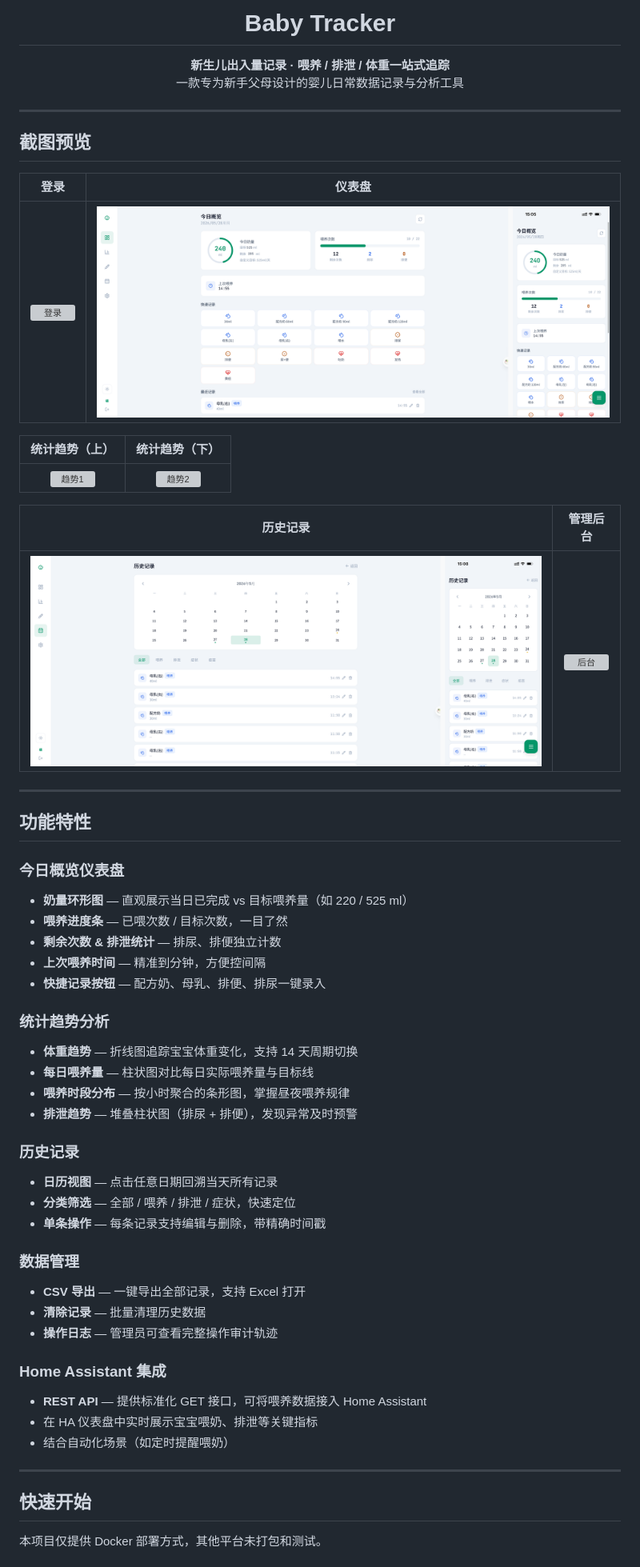
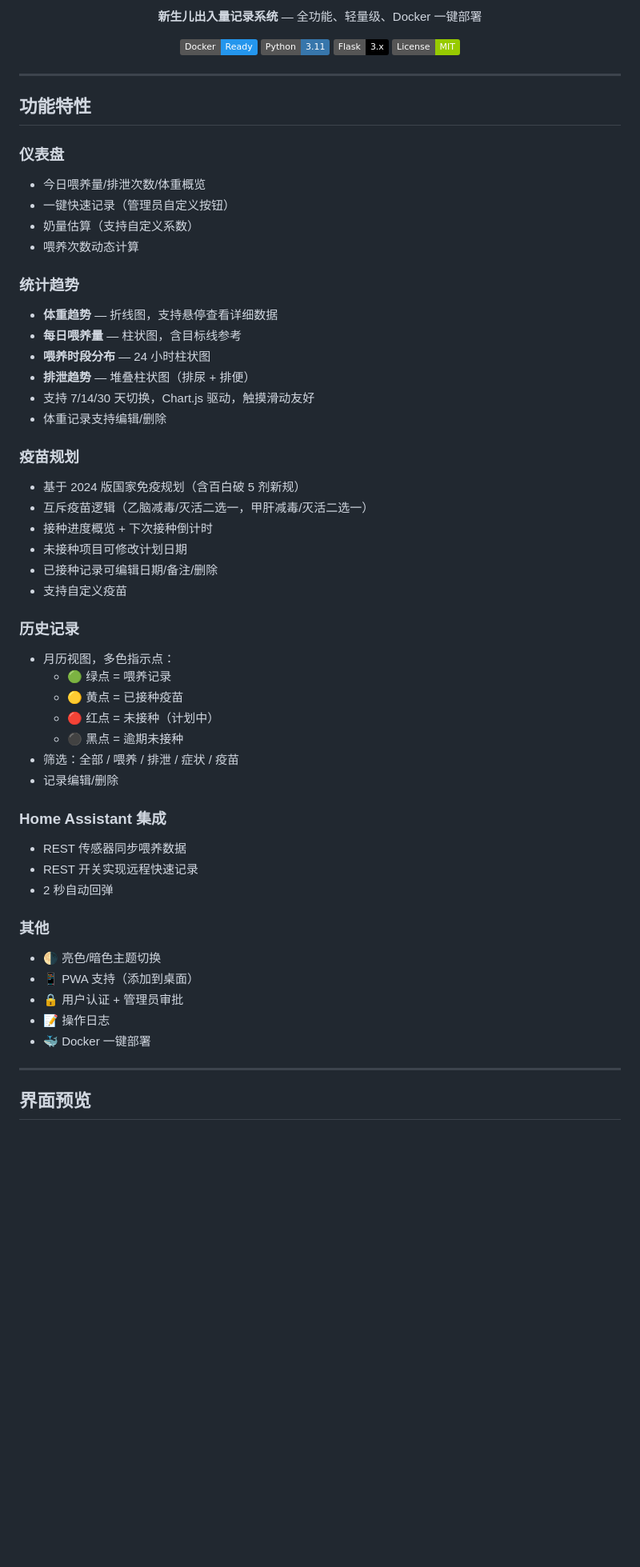
Before and after one commit to 1Neal1/Baby-tracker, a Markdown page: README.md, the part around one of its changes. Shown at 80% size. GitHub-like rendering; badges without logos; blank space fills up the shorter version; grey boxes are pictures that could not be loaded.

```diff
--- a/README.md
+++ b/README.md
@@ -7,63 +4,63 @@
 
-<h1 align="center">Baby Tracker</h1>
+**新生儿出入量记录系统** — 全功能、轻量级、Docker 一键部署
 
-<p align="center">
-  <strong>新生儿出入量记录 · 喂养 / 排泄 / 体重一站式追踪</strong>
-  <br>
-  一款专为新手父母设计的婴儿日常数据记录与分析工具
-</p>
+[![Docker](https://img.shields.io/badge/Docker-Ready-2496ED?logo=docker&logoColor=white)](https://hub.docker.com/)
+[![Python](https://img.shields.io/badge/Python-3.11-3776AB?logo=python&logoColor=white)](https://www.python.org/)
+[![Flask](https://img.shields.io/badge/Flask-3.x-000000?logo=flask&logoColor=white)](https://flask.palletsprojects.com/)
+[![License](https://img.shields.io/badge/License-MIT-green.svg)](LICENSE)
 
----
-
-## 截图预览
-
-| 登录 | 仪表盘 |
-|:---:|:---:|
-| ![登录](screenshots/login.png) | ![仪表盘](screenshots/dashboard.png) |
-
-| 统计趋势（上） | 统计趋势（下） |
-|:---:|:---:|
-| ![趋势1](screenshots/trends_1.png) | ![趋势2](screenshots/trends_2.png) |
-
-| 历史记录 | 管理后台 |
-|:---:|:---:|
-| ![历史](screenshots/history.png) | ![后台](screenshots/admin.png) |
+</div>
 
 ---
 
 ## 功能特性
 
-### 今日概览仪表盘
-- **奶量环形图** — 直观展示当日已完成 vs 目标喂养量（如 220 / 525 ml）
-- **喂养进度条** — 已喂次数 / 目标次数，一目了然
-- **剩余次数 & 排泄统计** — 排尿、排便独立计数
-- **上次喂养时间** — 精准到分钟，方便控间隔
-- **快捷记录按钮** — 配方奶、母乳、排便、排尿一键录入
+### 仪表盘
+- 今日喂养量/排泄次数/体重概览
+- 一键快速记录（管理员自定义按钮）
+- 奶量估算（支持自定义系数）
+- 喂养次数动态计算
 
-### 统计趋势分析
-- **体重趋势** — 折线图追踪宝宝体重变化，支持 14 天周期切换
-- **每日喂养量** — 柱状图对比每日实际喂养量与目标线
-- **喂养时段分布** — 按小时聚合的条形图，掌握昼夜喂养规律
-- **排泄趋势** — 堆叠柱状图（排尿 + 排便），发现异常及时预警
+### 统计趋势
+- **体重趋势** — 折线图，支持悬停查看详细数据
+- **每日喂养量** — 柱状图，含目标线参考
+- **喂养时段分布** — 24 小时柱状图
+- **排泄趋势** — 堆叠柱状图（排尿 + 排便）
+- 支持 7/14/30 天切换，Chart.js 驱动，触摸滑动友好
+- 体重记录支持编辑/删除
+
+### 疫苗规划
+- 基于 2024 版国家免疫规划（含百白破 5 剂新规）
+- 互斥疫苗逻辑（乙脑减毒/灭活二选一，甲肝减毒/灭活二选一）
+- 接种进度概览 + 下次接种倒计时
+- 未接种项目可修改计划日期
+- 已接种记录可编辑日期/备注/删除
+- 支持自定义疫苗
 
 ### 历史记录
-- **日历视图** — 点击任意日期回溯当天所有记录
-- **分类筛选** — 全部 / 喂养 / 排泄 / 症状，快速定位
-- **单条操作** — 每条记录支持编辑与删除，带精确时间戳
-
-### 数据管理
-- **CSV 导出** — 一键导出全部记录，支持 Excel 打开
-- **清除记录** — 批量清理历史数据
-- **操作日志** — 管理员可查看完整操作审计轨迹
+- 月历视图，多色指示点：
+  - 🟢 绿点 = 喂养记录
+  - 🟡 黄点 = 已接种疫苗
+  - 🔴 红点 = 未接种（计划中）
+  - ⚫ 黑点 = 逾期未接种
+- 筛选：全部 / 喂养 / 排泄 / 症状 / 疫苗
+- 记录编辑/删除
 
 ### Home Assistant 集成
-- **REST API** — 提供标准化 GET 接口，可将喂养数据接入 Home Assistant
-- 在 HA 仪表盘中实时展示宝宝喂奶、排泄等关键指标
-- 结合自动化场景（如定时提醒喂奶）
+- REST 传感器同步喂养数据
+- REST 开关实现远程快速记录
+- 2 秒自动回弹
+
+### 其他
+- 🌗 亮色/暗色主题切换
+- 📱 PWA 支持（添加到桌面）
+- 🔒 用户认证 + 管理员审批
+- 📝 操作日志
+- 🐳 Docker 一键部署
 
 ---
 
-## 快速开始
+## 界面预览
 
-本项目仅提供 Docker 部署方式，其他平台未打包和测试。
+<div align="center">
 
```
Also changed, not shown: other parts of README.md (+117 -61 lines).
